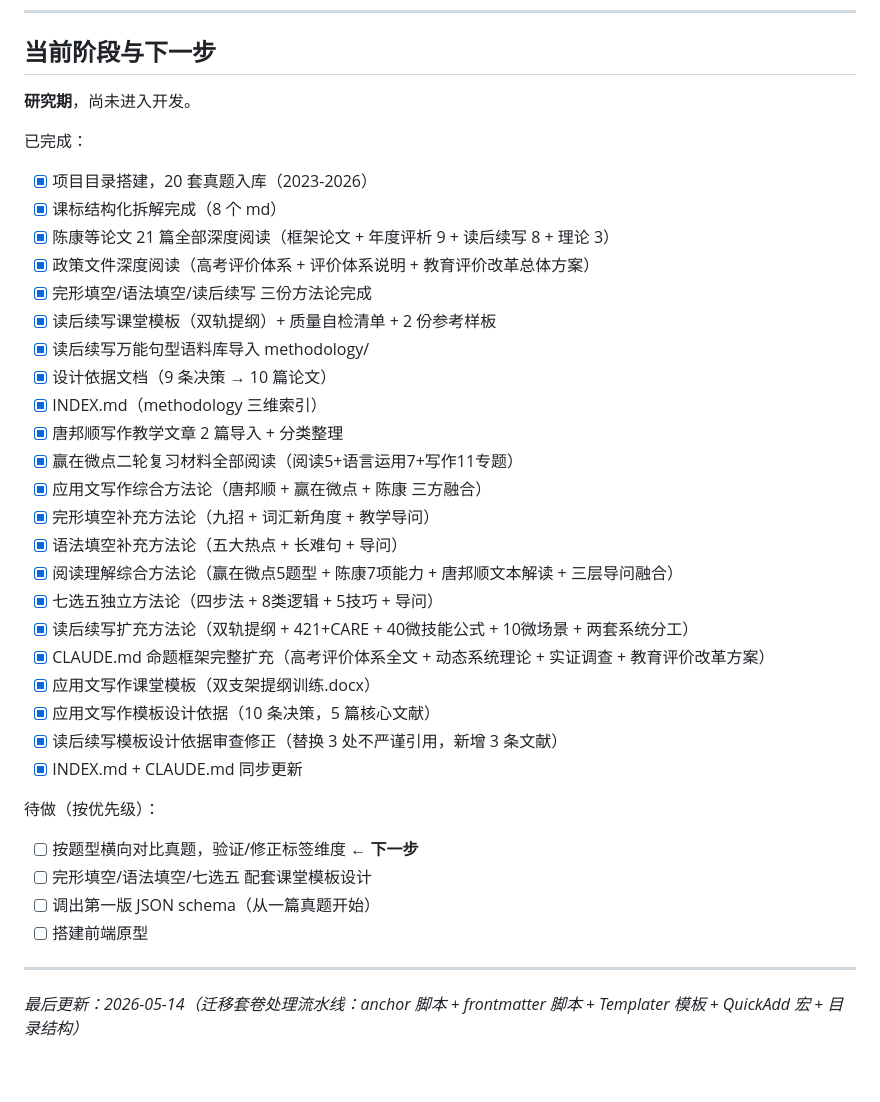
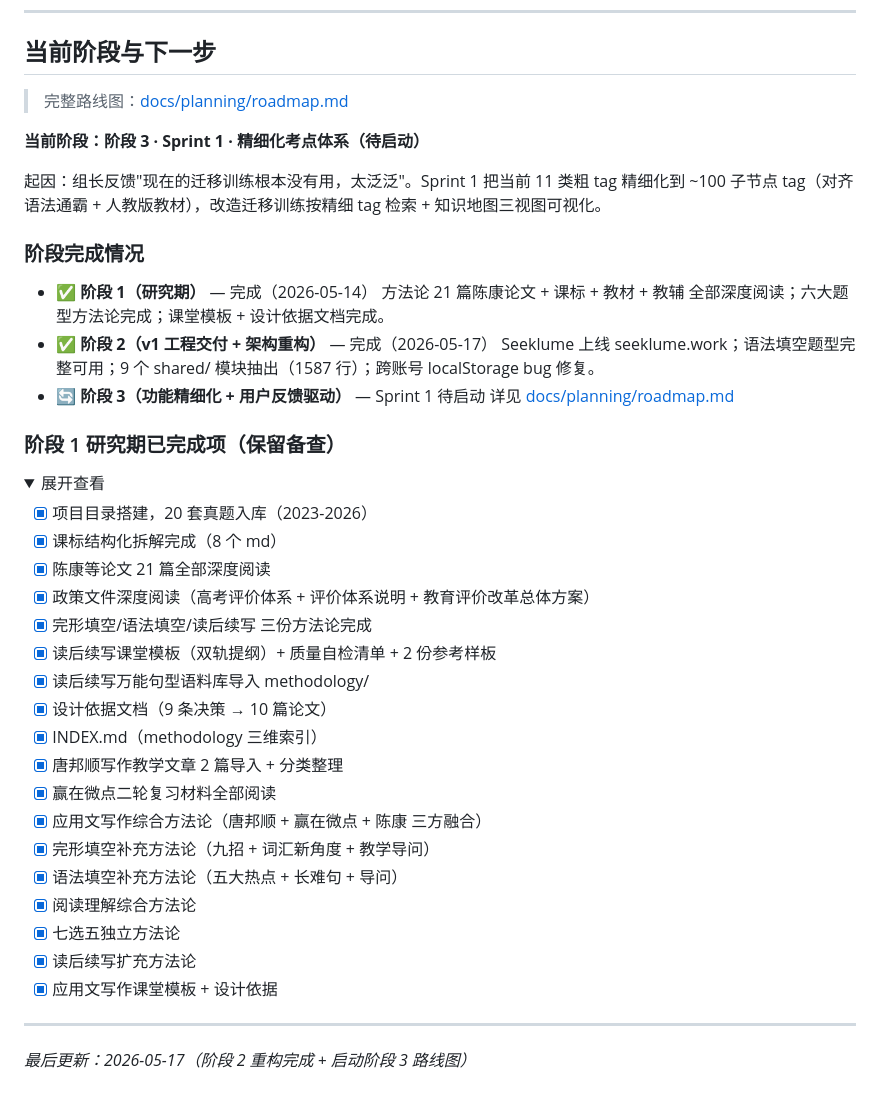
Before and after one commit to stilesseeklume/English-Teaching-Exploration-1.0, a Markdown page: CLAUDE.md, the part around the change. Drawn GitHub-style; folded sections open.

```diff
--- a/CLAUDE.md
+++ b/CLAUDE.md
@@ -412,12 +412,29 @@
 
 ## 当前阶段与下一步
 
-**研究期**，尚未进入开发。
+> 完整路线图：[docs/planning/roadmap.md](docs/planning/roadmap.md)
 
-已完成：
+**当前阶段：阶段 3 · Sprint 1 · 精细化考点体系（待启动）**
+
+起因：组长反馈"现在的迁移训练根本没有用，太泛泛"。Sprint 1 把当前 11 类粗 tag 精细化到 ~100 子节点 tag（对齐语法通霸 + 人教版教材），改造迁移训练按精细 tag 检索 + 知识地图三视图可视化。
+
+### 阶段完成情况
+
+- ✅ **阶段 1（研究期）** — 完成（2026-05-14）
+  方法论 21 篇陈康论文 + 课标 + 教材 + 教辅 全部深度阅读；六大题型方法论完成；课堂模板 + 设计依据文档完成。
+- ✅ **阶段 2（v1 工程交付 + 架构重构）** — 完成（2026-05-17）
+  Seeklume 上线 seeklume.work；语法填空题型完整可用；9 个 shared/ 模块抽出（1587 行）；跨账号 localStorage bug 修复。
+- 🔄 **阶段 3（功能精细化 + 用户反馈驱动）** — Sprint 1 待启动
+  详见 [docs/planning/roadmap.md](docs/planning/roadmap.md)
+
+### 阶段 1 研究期已完成项（保留备查）
+
+<details>
+<summary>展开查看</summary>
+
 - [x] 项目目录搭建，20 套真题入库（2023-2026）
 - [x] 课标结构化拆解完成（8 个 md）
-- [x] 陈康等论文 21 篇全部深度阅读（框架论文 + 年度评析 9 + 读后续写 8 + 理论 3）
+- [x] 陈康等论文 21 篇全部深度阅读
 - [x] 政策文件深度阅读（高考评价体系 + 评价体系说明 + 教育评价改革总体方案）
 - [x] 完形填空/语法填空/读后续写 三份方法论完成
 - [x] 读后续写课堂模板（双轨提纲）+ 质量自检清单 + 2 份参考样板
@@ -425,25 +442,17 @@
 - [x] 设计依据文档（9 条决策 → 10 篇论文）
 - [x] INDEX.md（methodology 三维索引）
 - [x] 唐邦顺写作教学文章 2 篇导入 + 分类整理
-- [x] 赢在微点二轮复习材料全部阅读（阅读5+语言运用7+写作11专题）
+- [x] 赢在微点二轮复习材料全部阅读
 - [x] 应用文写作综合方法论（唐邦顺 + 赢在微点 + 陈康 三方融合）
 - [x] 完形填空补充方法论（九招 + 词汇新角度 + 教学导问）
 - [x] 语法填空补充方法论（五大热点 + 长难句 + 导问）
-- [x] 阅读理解综合方法论（赢在微点5题型 + 陈康7项能力 + 唐邦顺文本解读 + 三层导问融合）
-- [x] 七选五独立方法论（四步法 + 8类逻辑 + 5技巧 + 导问）
-- [x] 读后续写扩充方法论（双轨提纲 + 421+CARE + 40微技能公式 + 10微场景 + 两套系统分工）
-- [x] CLAUDE.md 命题框架完整扩充（高考评价体系全文 + 动态系统理论 + 实证调查 + 教育评价改革方案）
-- [x] 应用文写作课堂模板（双支架提纲训练.docx）
-- [x] 应用文写作模板设计依据（10 条决策，5 篇核心文献）
-- [x] 读后续写模板设计依据审查修正（替换 3 处不严谨引用，新增 3 条文献）
-- [x] INDEX.md + CLAUDE.md 同步更新
+- [x] 阅读理解综合方法论
+- [x] 七选五独立方法论
+- [x] 读后续写扩充方法论
+- [x] 应用文写作课堂模板 + 设计依据
 
-待做（按优先级）：
-- [ ] 按题型横向对比真题，验证/修正标签维度 ← **下一步**
-- [ ] 完形填空/语法填空/七选五 配套课堂模板设计
-- [ ] 调出第一版 JSON schema（从一篇真题开始）
-- [ ] 搭建前端原型
+</details>
 
 ---
 
-*最后更新：2026-05-14（迁移套卷处理流水线：anchor 脚本 + frontmatter 脚本 + Templater 模板 + QuickAdd 宏 + 目录结构）*
+*最后更新：2026-05-17（阶段 2 重构完成 + 启动阶段 3 路线图）*
```
Also changed, not shown: PROJECT_CHARTER.md (+31 -4 lines), docs/planning/roadmap.md (added, +236 -0 lines).
